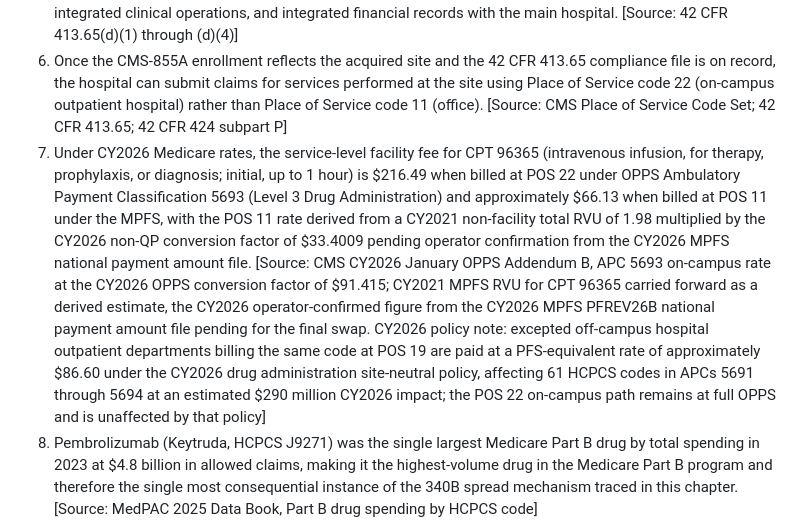
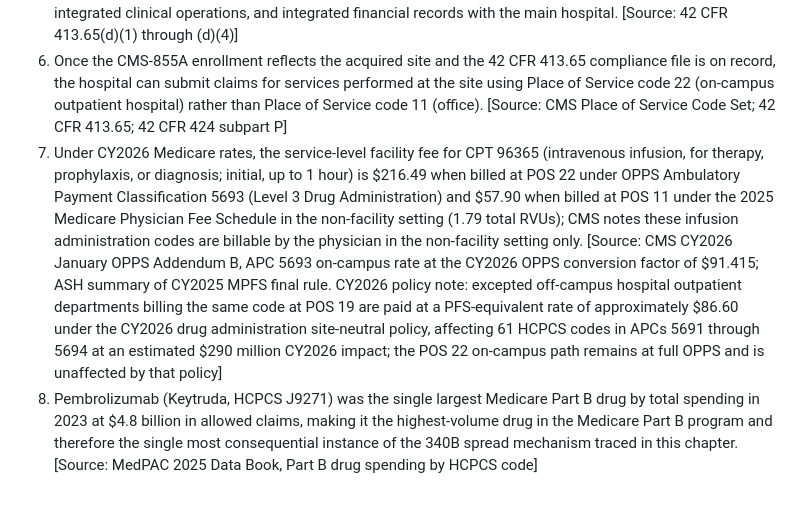
Before and after one commit to HollandHouseHellevoet/TooBigToCare, a Markdown page: facts.md, the part around one of its changes. Rendered like a GitHub page; blank space fills up the shorter version.

```diff
--- a/facts.md
+++ b/facts.md
@@ -133,5 +133,5 @@ Chapter-by-chapter factual claims required to prove each one-sentence thesis sta
 4. The CMS-855A enrollment of the acquired site is submitted to the Medicare Administrative Contractor under the hospital's existing institutional identity and does not require any change to clinical staffing, protocols, or patient panel at the site. [Source: 42 CFR 424 subpart P; CMS Medicare Enrollment Application CMS-855A instructions]
 5. To bill services performed at the site as hospital-based under the Outpatient Prospective Payment System, the hospital documents the four criteria of 42 CFR 413.65(d): common ownership, common supervision, integrated clinical operations, and integrated financial records with the main hospital. [Source: 42 CFR 413.65(d)(1) through (d)(4)]
 6. Once the CMS-855A enrollment reflects the acquired site and the 42 CFR 413.65 compliance file is on record, the hospital can submit claims for services performed at the site using Place of Service code 22 (on-campus outpatient hospital) rather than Place of Service code 11 (office). [Source: CMS Place of Service Code Set; 42 CFR 413.65; 42 CFR 424 subpart P]
-7. Under CY2026 Medicare rates, the service-level facility fee for CPT 96365 (intravenous infusion, for therapy, prophylaxis, or diagnosis; initial, up to 1 hour) is $216.49 when billed at POS 22 under OPPS Ambulatory Payment Classification 5693 (Level 3 Drug Administration) and approximately $66.13 when billed at POS 11 under the MPFS, with the POS 11 rate derived from a CY2021 non-facility total RVU of 1.98 multiplied by the CY2026 non-QP conversion factor of $33.4009 pending operator confirmation from the CY2026 MPFS national payment amount file. [Source: CMS CY2026 January OPPS Addendum B, APC 5693 on-campus rate at the CY2026 OPPS conversion factor of $91.415; CY2021 MPFS RVU for CPT 96365 carried forward as a derived estimate, the CY2026 operator-confirmed figure from the CY2026 MPFS PFREV26B national payment amount file pending for the final swap. CY2026 policy note: excepted off-campus hospital outpatient departments billing the same code at POS 19 are paid at a PFS-equivalent rate of approximately $86.60 under the CY2026 drug administration site-neutral policy, affecting 61 HCPCS codes in APCs 5691 through 5694 at an estimated $290 million CY2026 impact; the POS 22 on-campus path remains at full OPPS and is unaffected by that policy]
+7. Under CY2026 Medicare rates, the service-level facility fee for CPT 96365 (intravenous infusion, for therapy, prophylaxis, or diagnosis; initial, up to 1 hour) is $216.49 when billed at POS 22 under OPPS Ambulatory Payment Classification 5693 (Level 3 Drug Administration) and $57.90 when billed at POS 11 under the 2025 Medicare Physician Fee Schedule in the non-facility setting (1.79 total RVUs); CMS notes these infusion administration codes are billable by the physician in the non-facility setting only. [Source: CMS CY2026 January OPPS Addendum B, APC 5693 on-campus rate at the CY2026 OPPS conversion factor of $91.415; ASH summary of CY2025 MPFS final rule. CY2026 policy note: excepted off-campus hospital outpatient departments billing the same code at POS 19 are paid at a PFS-equivalent rate of approximately $86.60 under the CY2026 drug administration site-neutral policy, affecting 61 HCPCS codes in APCs 5691 through 5694 at an estimated $290 million CY2026 impact; the POS 22 on-campus path remains at full OPPS and is unaffected by that policy]
 8. Pembrolizumab (Keytruda, HCPCS J9271) was the single largest Medicare Part B drug by total spending in 2023 at $4.8 billion in allowed claims, making it the highest-volume drug in the Medicare Part B program and therefore the single most consequential instance of the 340B spread mechanism traced in this chapter. [Source: MedPAC 2025 Data Book, Part B drug spending by HCPCS code]
```
Also changed, not shown: other parts of facts.md (+1 -1 lines).
